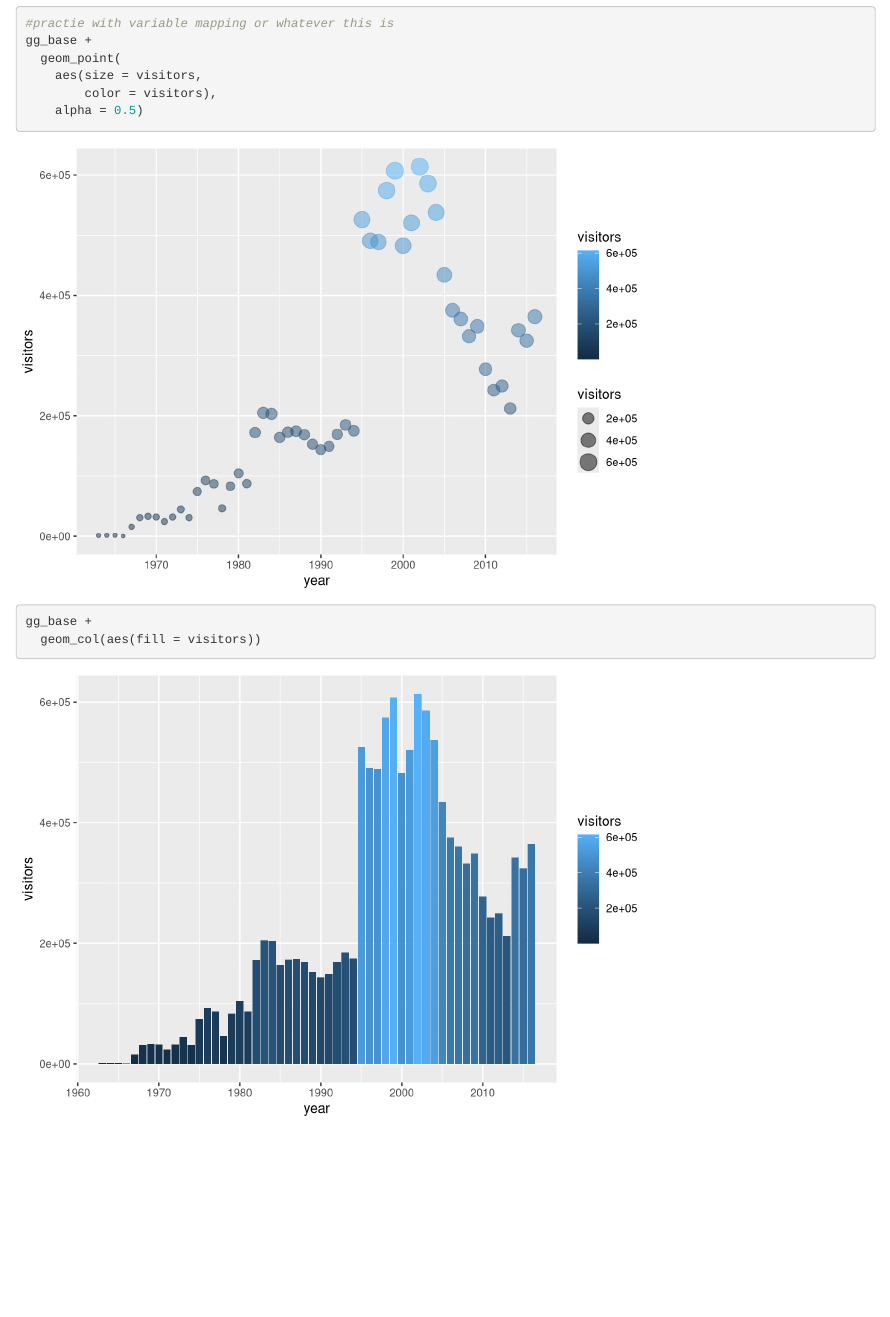
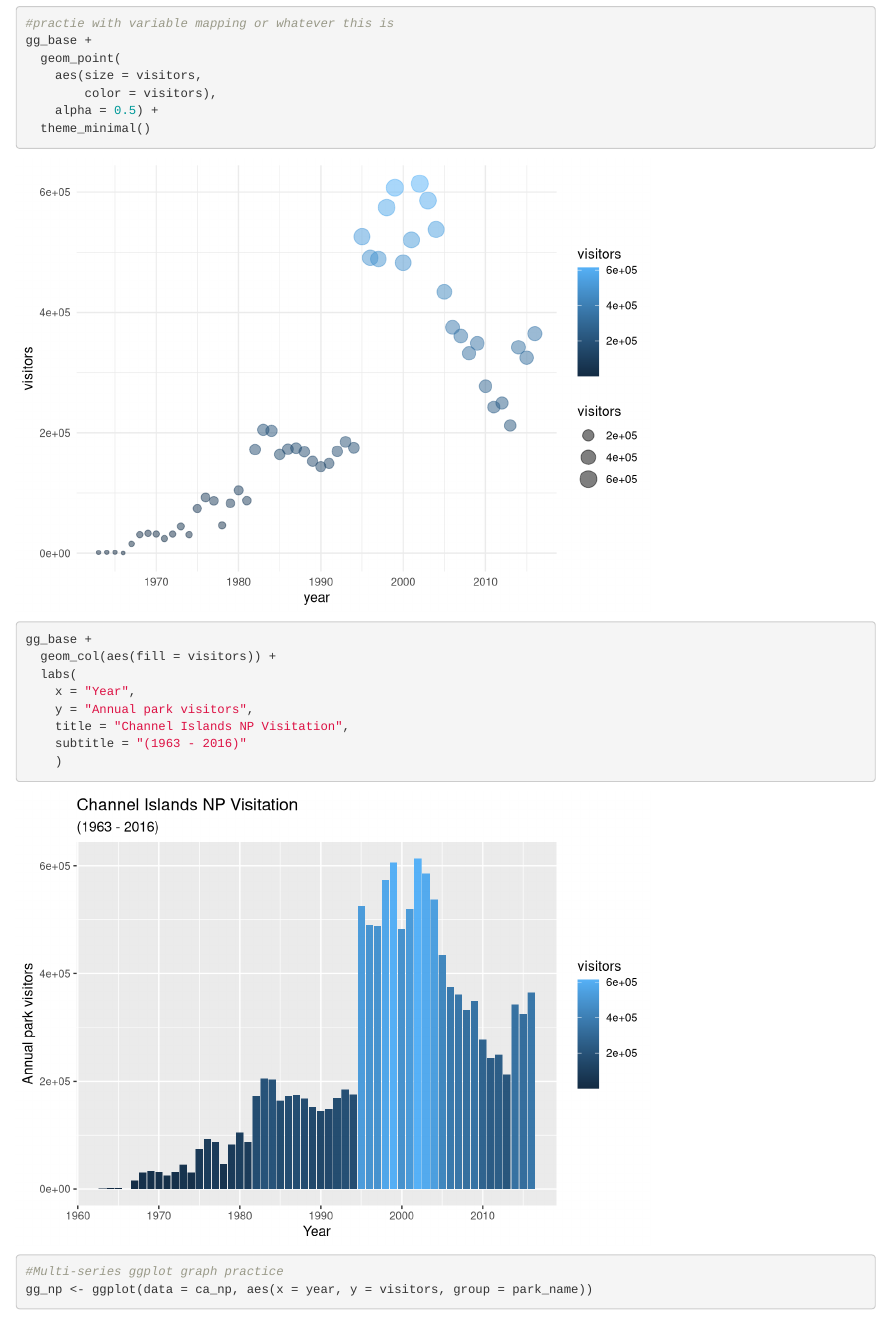
Before and after one commit to earoybal/r-workshop, an R Markdown document (plots-ggplot.Rmd): the page in a window 1100 px wide, from 3360 px down before the commit and from 3350 px down after it, so that both start at the same text. Rendered offline with R 4.5, knitr and Pandoc, with nearby package versions.

Commit message:
Learning and practicing ggplot cont.

````diff
--- a/plots-ggplot.Rmd
+++ b/plots-ggplot.Rmd
@@ -44,8 +44,18 @@ gg_base +
   geom_point(
     aes(size = visitors,
         color = visitors),
-    alpha = 0.5)
+    alpha = 0.5) +
+  theme_minimal()
 
 gg_base +
-  geom_col(aes(fill = visitors))
+  geom_col(aes(fill = visitors)) +
+  labs(
+    x = "Year",
+    y = "Annual park visitors",
+    title = "Channel Islands NP Visitation",
+    subtitle = "(1963 - 2016)"
+    )
+
+#Multi-series ggplot graph practice
+gg_np <- ggplot(data = ca_np, aes(x = year, y = visitors, group = park_name))
 ```
````
